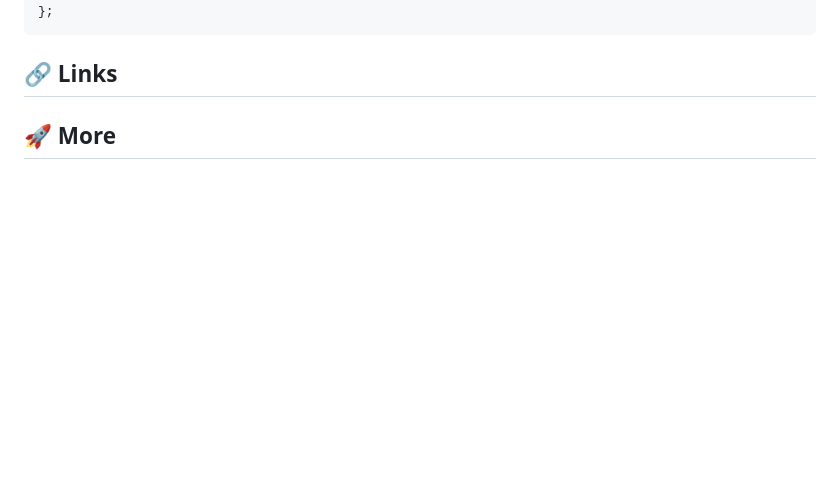
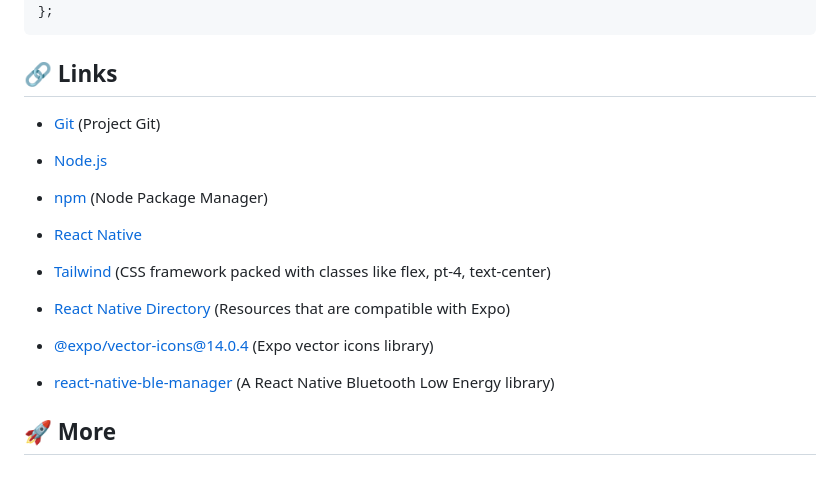
Before and after one commit to SanduPalii/ReactN-Expo-base, a Markdown page: README.md, the part around one of its changes. Drawn GitHub-style; folded sections open; blank space fills up the shorter version.

```diff
--- a/README.md
+++ b/README.md
@@ -250,4 +251,14 @@ module.exports = {
 
 ## <a name="links">🔗 Links</a>
 
+- [Git](https://github.com/SanduPalii/ReactN-Expo-base) (Project Git)
+- [Node.js](https://nodejs.org/en)
+- [npm](https://www.npmjs.com/) (Node Package Manager)
+- [React Native](https://reactnative.dev/)
+- [Tailwind](https://tailwindcss.com/) (CSS framework packed with classes like flex, pt-4, text-center)
+
+- [React Native Directory](https://reactnative.directory/) (Resources that are compatible with Expo)
+- [@expo/vector-icons@14.0.4](https://icons.expo.fyi/Index) (Expo vector icons library)
+- [react-native-ble-manager](https://github.com/innoveit/react-native-ble-manager) (A React Native Bluetooth Low Energy library)
+
 ## <a name="more">🚀 More</a>
```
Also changed, not shown: other parts of README.md (+1 -0 lines).
